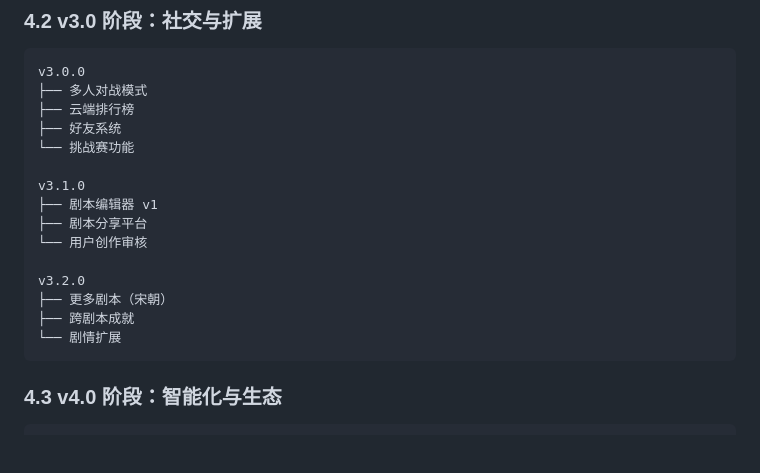
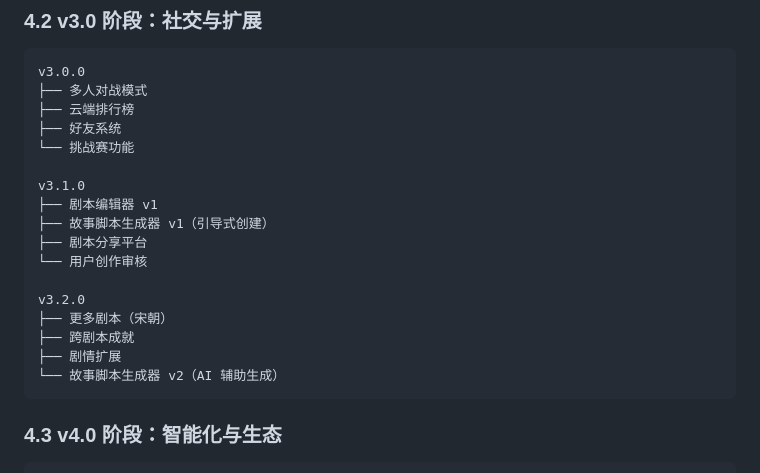
Before and after one commit to babydu/datanggushi, a Markdown page: docs/OPTIMIZATION_ROADMAP.md, the part around one of its changes. GitHub-like rendering; blank space fills up the shorter version.

````diff
--- a/docs/OPTIMIZATION_ROADMAP.md
+++ b/docs/OPTIMIZATION_ROADMAP.md
@@ -467,13 +527,15 @@ v3.0.0
 
 v3.1.0
 ├── 剧本编辑器 v1
+├── 故事脚本生成器 v1（引导式创建）
 ├── 剧本分享平台
 └── 用户创作审核
 
 v3.2.0
 ├── 更多剧本（宋朝）
 ├── 跨剧本成就
-└── 剧情扩展
+├── 剧情扩展
+└── 故事脚本生成器 v2（AI 辅助生成）
 ```
 
 ### 4.3 v4.0 阶段：智能化与生态
````
Also changed, not shown: other parts of docs/OPTIMIZATION_ROADMAP.md (+60 -0 lines).
